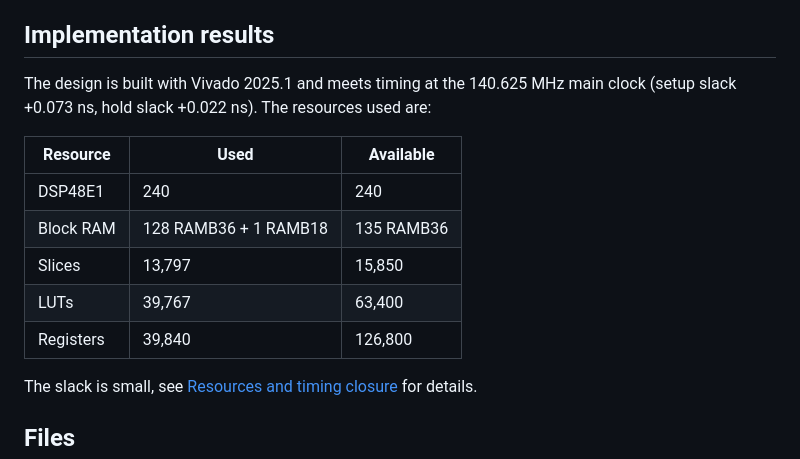
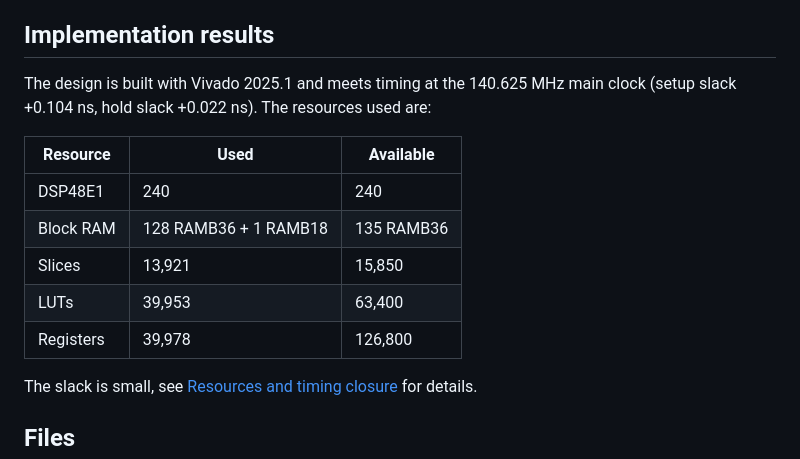
Before and after one commit to MJoergen/MandelbrotMEGA65, a Markdown page: README.md, the part around the change. Rendered like a GitHub page.

```diff
--- a/README.md
+++ b/README.md
@@ -31,15 +31,15 @@ the dispatcher, and the timing and resource usage.
 
 ## Implementation results
 The design is built with Vivado 2025.1 and meets timing at the 140.625 MHz main
-clock (setup slack +0.073 ns, hold slack +0.022 ns). The resources used are:
+clock (setup slack +0.104 ns, hold slack +0.022 ns). The resources used are:
 
 | Resource  | Used                  | Available
 | --------- | --------------------- | ---------
 | DSP48E1   | 240                   | 240
 | Block RAM | 128 RAMB36 + 1 RAMB18 | 135 RAMB36
-| Slices    | 13,797                | 15,850
-| LUTs      | 39,767                | 63,400
-| Registers | 39,840                | 126,800
+| Slices    | 13,921                | 15,850
+| LUTs      | 39,953                | 63,400
+| Registers | 39,978                | 126,800
 
 The slack is small, see
 [Resources and timing closure](ALGORITHM.md#resources-and-timing-closure)
```
Also changed, not shown: ALGORITHM.md (+9 -10 lines).
